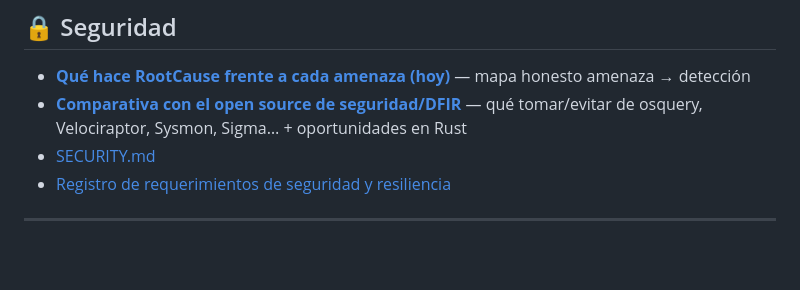
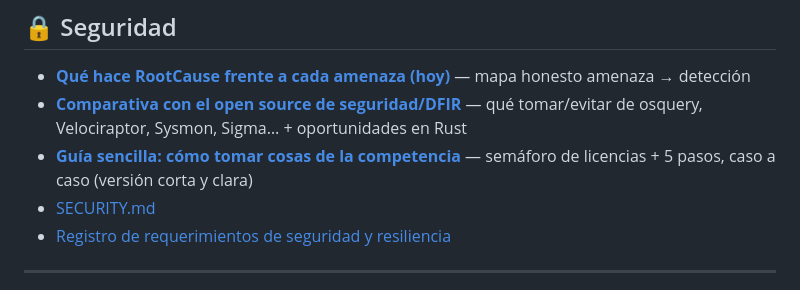
Before and after one commit to vladimiracunadev-create/rootcause-windows-inspector, a Markdown page: docs/INDEX.md, the part around the change. Drawn GitHub-style; blank space fills up the shorter version.

```diff
--- a/docs/INDEX.md
+++ b/docs/INDEX.md
@@ -89,6 +89,7 @@ Este índice organiza la documentación del proyecto por perfil de lectura y por
 ## 🔒 Seguridad
 - **[Qué hace RootCause frente a cada amenaza (hoy)](DETECCION_AMENAZAS.md)** — mapa honesto amenaza → detección
 - **[Comparativa con el open source de seguridad/DFIR](COMPARATIVA_OSS.md)** — qué tomar/evitar de osquery, Velociraptor, Sysmon, Sigma… + oportunidades en Rust
+- **[Guía sencilla: cómo tomar cosas de la competencia](GUIA_COMPETENCIA.md)** — semáforo de licencias + 5 pasos, caso a caso (versión corta y clara)
 - [SECURITY.md](../SECURITY.md)
 - [Registro de requerimientos de seguridad y resiliencia](requirements/README.md)
 
```
Also changed, not shown: README.md (+1 -0 lines), docs/GUIA_COMPETENCIA.md (added, +90 -0 lines).
